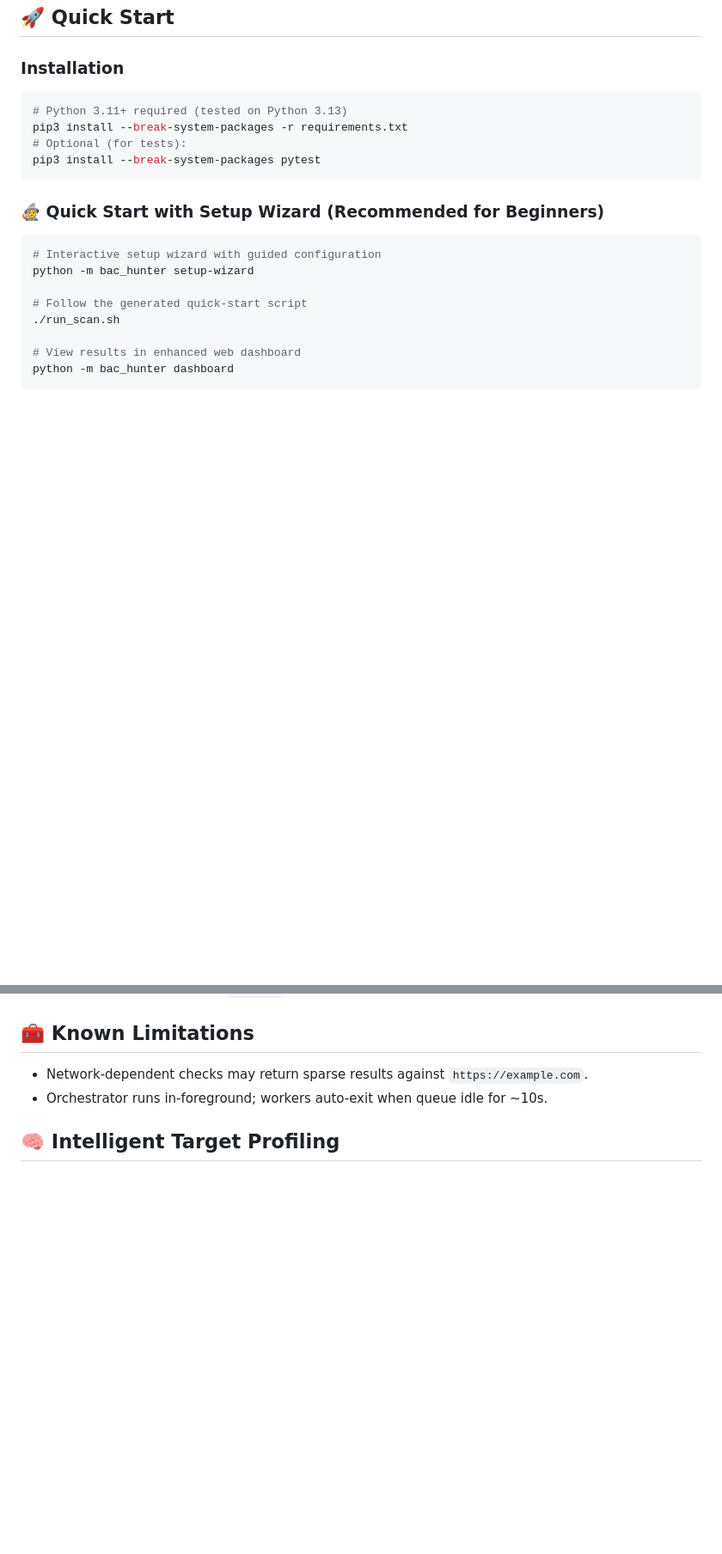
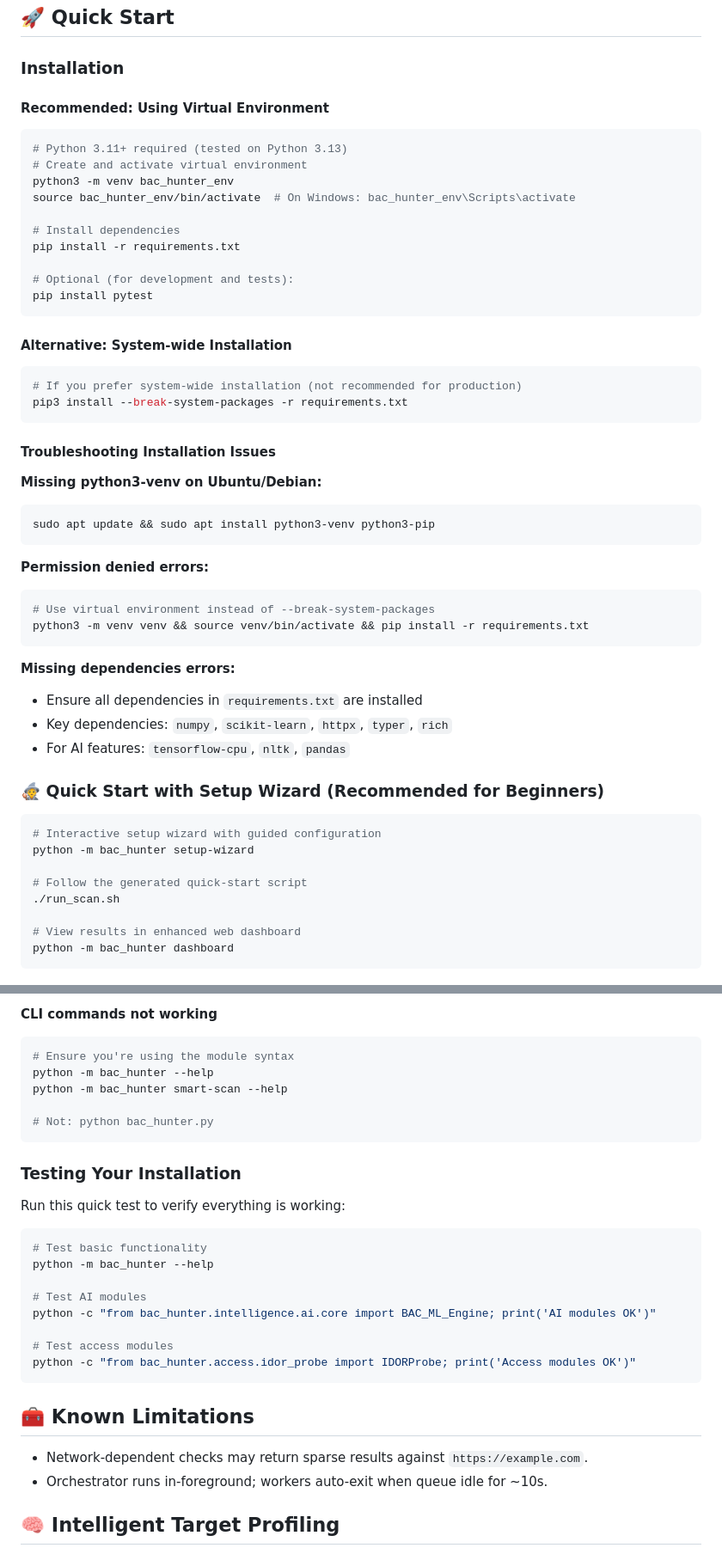
Before and after one commit to FOMILOMI/bac_hunter, a Markdown page: README.md, 2 parts joined by grey strips. Shown at 86% size. Rendered like a GitHub page; blank space fills up the shorter version.

````diff
--- a/README.md
+++ b/README.md
@@ -30,12 +30,44 @@ Professional-grade, AI-enhanced automation framework for discovering Broken Acce
 ## 🚀 Quick Start
 
 ### Installation
+
+#### Recommended: Using Virtual Environment
 ```bash
 # Python 3.11+ required (tested on Python 3.13)
+# Create and activate virtual environment
+python3 -m venv bac_hunter_env
+source bac_hunter_env/bin/activate  # On Windows: bac_hunter_env\Scripts\activate
+
+# Install dependencies
+pip install -r requirements.txt
+
+# Optional (for development and tests):
+pip install pytest
+```
+
+#### Alternative: System-wide Installation
+```bash
+# If you prefer system-wide installation (not recommended for production)
 pip3 install --break-system-packages -r requirements.txt
-# Optional (for tests):
-pip3 install --break-system-packages pytest
 ```
+
+#### Troubleshooting Installation Issues
+
+**Missing python3-venv on Ubuntu/Debian:**
+```bash
+sudo apt update && sudo apt install python3-venv python3-pip
+```
+
+**Permission denied errors:**
+```bash
+# Use virtual environment instead of --break-system-packages
+python3 -m venv venv && source venv/bin/activate && pip install -r requirements.txt
+```
+
+**Missing dependencies errors:**
+- Ensure all dependencies in `requirements.txt` are installed
+- Key dependencies: `numpy`, `scikit-learn`, `httpx`, `typer`, `rich`
+- For AI features: `tensorflow-cpu`, `nltk`, `pandas`
 
 ### 🧙 Quick Start with Setup Wizard (Recommended for Beginners)
 
@@ -253,3 +328,26 @@ python -m bac_hunter report --output report.sarif # SARIF for CI integrations
+**CLI commands not working**
+```bash
+# Ensure you're using the module syntax
+python -m bac_hunter --help
+python -m bac_hunter smart-scan --help
+
+# Not: python bac_hunter.py
+```
+
+### Testing Your Installation
+
+Run this quick test to verify everything is working:
+```bash
+# Test basic functionality
+python -m bac_hunter --help
+
+# Test AI modules
+python -c "from bac_hunter.intelligence.ai.core import BAC_ML_Engine; print('AI modules OK')"
+
+# Test access modules
+python -c "from bac_hunter.access.idor_probe import IDORProbe; print('Access modules OK')"
+```
+
 ## 🧰 Known Limitations
 - Network-dependent checks may return sparse results against `https://example.com`.
 - Orchestrator runs in-foreground; workers auto-exit when queue idle for ~10s.
````
Also changed, not shown: other parts of README.md (+43 -0 lines).
